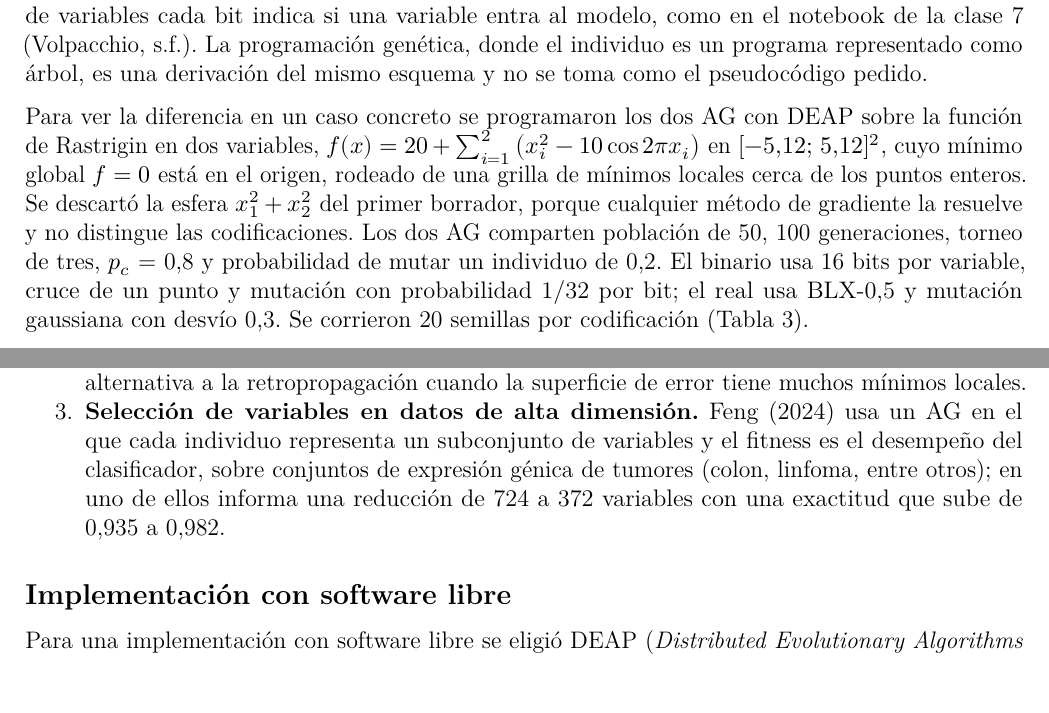
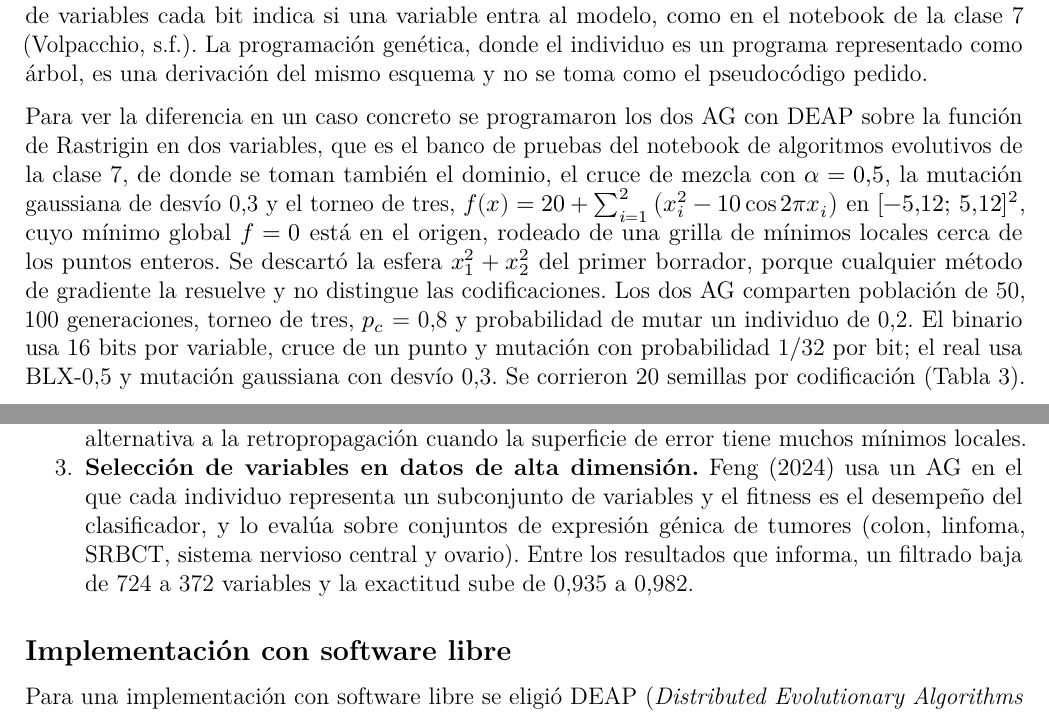
Before and after one commit to rodriguezandresed/examen-dma-2026, an R Markdown document (examen-dma-2026.Rmd): two parts of pages 15 and 16 of 44, joined at a grey line, cut so that both start at the same text. Rendered offline with R 4.5, knitr and Pandoc, then LaTeX, with nearby package versions.

Commit message:
Ejercicio 4: la cifra de Feng y la procedencia del montaje
Feng (2024). El texto decia "sobre conjuntos de expresion genica de
tumores (colon, linfoma, entre otros); EN UNO DE ELLOS informa una
reduccion de 724 a 372 variables". Fui al paper: PLOS ONE 19(5)
e0303088, Guilian Feng, existe y los numeros 724->372 y 0,9352->0,9815
estan. Lo que NO pude confirmar es de que experimento salen. Como no lo
puedo verificar, se saca la atribucion: ahora dice "Entre los
resultados que informa", que es cierto en cualquier caso. De paso se
completa la lista de conjuntos (colon, linfoma, SRBCT, sistema nervioso
central y ovario), que si esta confirmada.

Montaje del experimento. El dominio, BLX con alpha 0,5, la mutacion
gaussiana de desvio 0,3 y el torneo de tres salen del notebook de
algoritmos evolutivos de la clase 7, que tiene Rastrigin 2-D con esos
mismos valores. Estaba presentado como decision propia. Ahora se dice
de donde viene. Usar la configuracion de catedra esta bien; no
declararlo, no.

Y un caracter de control: el backslash de \alpha se habia comido en una
edicion anterior y habia quedado un BEL (0x07) en el archivo. Era el
unico en todo el Rmd; verificado que ahora hay cero y que la pagina 15
renderiza "BLX-alpha" y "alpha = 0,5" bien.

70 paginas, hojas sin cambios.

Co-Authored-By: Claude Opus 5 <noreply@anthropic.com>
Claude-Session: https://claude.ai/code/session_01JyoiYMYu7GjB2kJzcm78GN

```diff
--- a/examen-dma-2026.Rmd
+++ b/examen-dma-2026.Rmd
@@ -765,7 +765,9 @@ genética, donde el individuo es un programa representado como árbol, es una de
 del mismo esquema y no se toma como el pseudocódigo pedido.
 
 Para ver la diferencia en un caso concreto se programaron los dos AG con DEAP sobre la
-función de Rastrigin en dos variables,
+función de Rastrigin en dos variables, que es el banco de pruebas del notebook de
+algoritmos evolutivos de la clase 7, de donde se toman también el dominio, el cruce de
+mezcla con $\alpha = 0{,}5$, la mutación gaussiana de desvío 0,3 y el torneo de tres,
 $f(x) = 20 + \sum_{i=1}^{2} \left(x_i^2 - 10\cos 2\pi x_i\right)$ en
 $[-5{,}12;\, 5{,}12]^2$, cuyo mínimo global $f = 0$ está en el origen, rodeado de una
 grilla de mínimos locales cerca de los puntos enteros. Se descartó la esfera
@@ -833,9 +835,9 @@ Tres casos de aplicación documentados, en dominios distintos:
    muchos mínimos locales.
 3. **Selección de variables en datos de alta dimensión.** Feng (2024) usa un AG en el
    que cada individuo representa un subconjunto de variables y el fitness es el
-   desempeño del clasificador, sobre conjuntos de expresión génica de tumores (colon,
-   linfoma, entre otros); en uno de ellos informa una reducción de 724 a 372 variables
-   con una exactitud que sube de 0,935 a 0,982.
+   desempeño del clasificador, y lo evalúa sobre conjuntos de expresión génica de tumores
+   (colon, linfoma, SRBCT, sistema nervioso central y ovario). Entre los resultados que
+   informa, un filtrado baja de 724 a 372 variables y la exactitud sube de 0,935 a 0,982.
 
 ## Implementación con software libre
 
```
